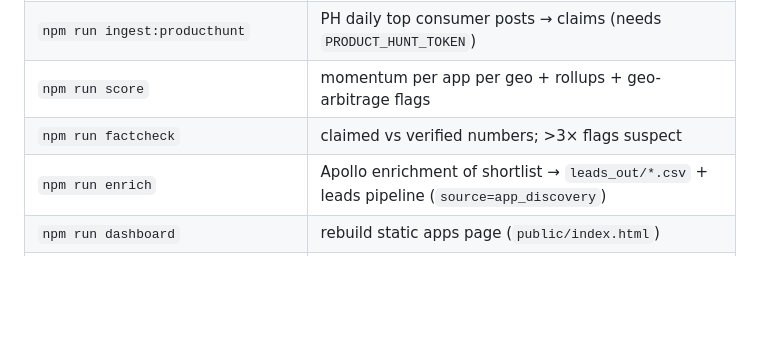
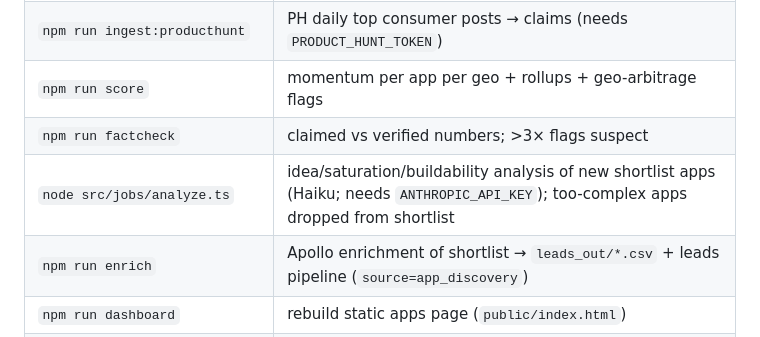
Before and after one commit to defnalk/app-discovery, a Markdown page: README.md, the part around the change. Drawn GitHub-style; blank space fills up the shorter version.

Commit message:
README: analyze job
Co-Authored-By: Claude Fable 5 <noreply@anthropic.com>

```diff
--- a/README.md
+++ b/README.md
@@ -44,6 +44,7 @@ demo data.
 | `npm run ingest:producthunt` | PH daily top consumer posts → claims (needs `PRODUCT_HUNT_TOKEN`) |
 | `npm run score` | momentum per app per geo + rollups + geo-arbitrage flags |
 | `npm run factcheck` | claimed vs verified numbers; >3× flags suspect |
+| `node src/jobs/analyze.ts` | idea/saturation/buildability analysis of new shortlist apps (Haiku; needs `ANTHROPIC_API_KEY`); too-complex apps dropped from shortlist |
 | `npm run enrich` | Apollo enrichment of shortlist → `leads_out/*.csv` + leads pipeline (`source=app_discovery`) |
 | `npm run dashboard` | rebuild static apps page (`public/index.html`) |
 | `npm run serve` | serve dashboard at :8787 (set `DASHBOARD_TOKEN` to gate with `?token=…`) |
```
